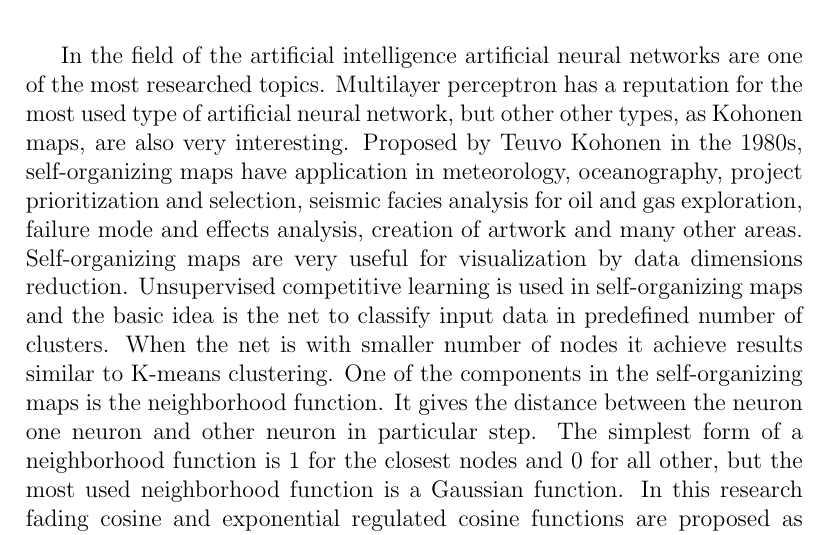
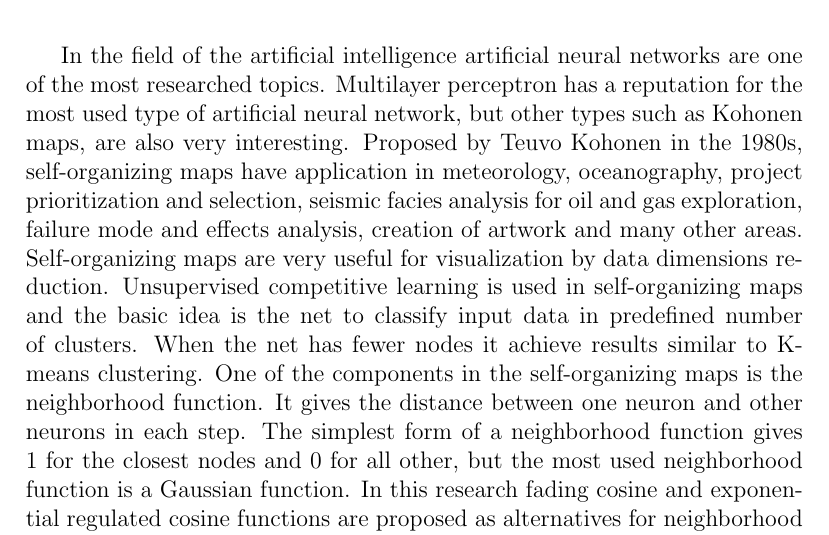
Before and after one commit to TodorBalabanov/Large-Scale-Scientific-Computations-2019, a LaTeX document (Alternatives-for-Neighborhood-Function-in-Kohonen-Maps/abstract.tex): part of the page, cut so that both start at the same text. Compiled offline with pdfLaTeX.

Commit message:
Second talk abstract with final version.

```diff
--- a/Alternatives-for-Neighborhood-Function-in-Kohonen-Maps/abstract.tex
+++ b/Alternatives-for-Neighborhood-Function-in-Kohonen-Maps/abstract.tex
@@ -8,16 +8,16 @@
 % Kolyu Kolev kkolev@iit.bas.bg
 % Todor Balabanov todorb@iinf.bas.bg
 
-% \affil{Institute of Information and Communication Technologies,
-% Bulgarian Academy of Sciences,
-% acad. G. Bonchev Str, Block 2, 1113 Sofia, Bulgaria,
-% todorb@iinf.bas.bg}
+% Institute of Information and Communication Technologies
+% Bulgarian Academy of Sciences
+% acad. G. Bonchev Str, Block 2, 1113 Sofia, Bulgaria
+% todorb@iinf.bas.bg
 
 \date{\empty}
 
 \begin{document}
 \maketitle
 
-In the field of the artificial intelligence artificial neural networks are one of the most researched topics. Multilayer perceptron has a reputation for the most used type of artificial neural network, but other other types, as Kohonen maps, are also very interesting. Proposed by Teuvo Kohonen in the 1980s, self-organizing maps have application in meteorology, oceanography, project prioritization and selection, seismic facies analysis for oil and gas exploration, failure mode and effects analysis, creation of artwork and many other areas. Self-organizing maps are very useful for visualization by data dimensions reduction. Unsupervised competitive learning is used in self-organizing maps and the basic idea is the net to classify input data in predefined number of clusters. When the net is with smaller number of nodes it achieve results similar to K-means clustering. One of the components in the self-organizing maps is the neighborhood function. It gives the distance between the neuron one neuron and other neuron in particular step. The simplest form of a neighborhood function is 1 for the closest nodes and 0 for all other, but the most used neighborhood function is a Gaussian function. In this research fading cosine and exponential regulated cosine functions are proposed as alternatives for neighborhood function.
+In the field of the artificial intelligence artificial neural networks are one of the most researched topics. Multilayer perceptron has a reputation for the most used type of artificial neural network, but other types such as Kohonen maps, are also very interesting. Proposed by Teuvo Kohonen in the 1980s, self-organizing maps have application in meteorology, oceanography, project prioritization and selection, seismic facies analysis for oil and gas exploration, failure mode and effects analysis, creation of artwork and many other areas. Self-organizing maps are very useful for visualization by data dimensions reduction. Unsupervised competitive learning is used in self-organizing maps and the basic idea is the net to classify input data in predefined number of clusters. When the net has fewer nodes it achieve results similar to K-means clustering. One of the components in the self-organizing maps is the neighborhood function. It gives the distance between one neuron and other neurons in each step. The simplest form of a neighborhood function gives 1 for the closest nodes and 0 for all other, but the most used neighborhood function is a Gaussian function. In this research fading cosine and exponential regulated cosine functions are proposed as alternatives for neighborhood function.
 
 \end{document}
```
Also changed, not shown: Solving-Combinatorial-Puzzles-with-Parallel-Evolutionary-Algorithms/abstract.tex (+4 -4 lines).
